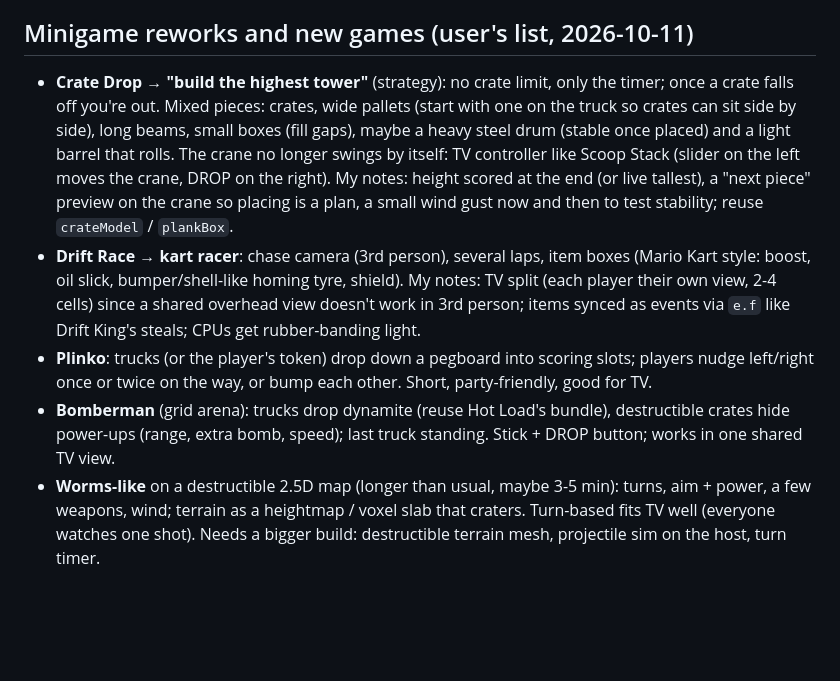
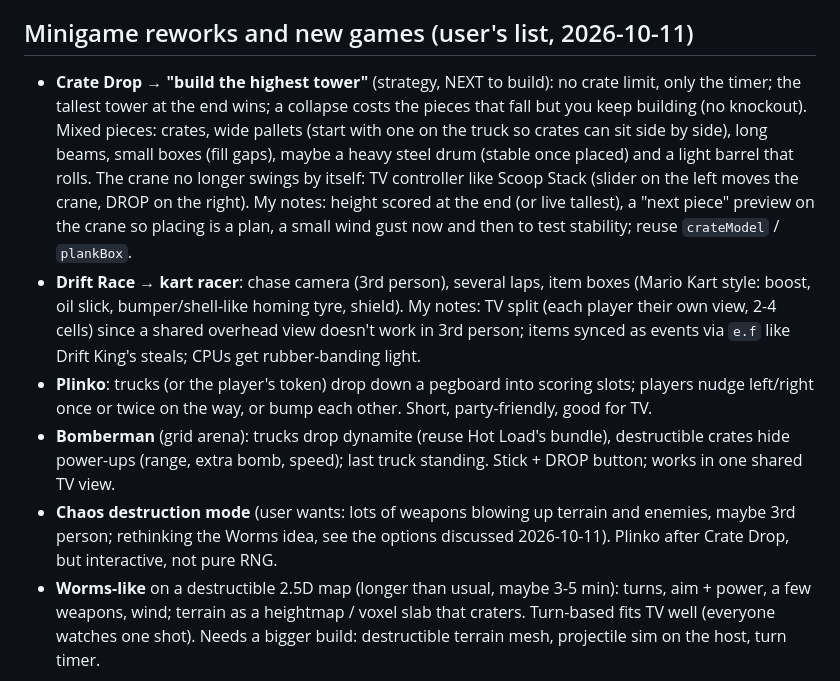
Before and after one commit to Simpen99/bigrigrumble, a Markdown page: IDEAS.md, the part around the change. Drawn GitHub-style; blank space fills up the shorter version.

Commit message:
IDEAS: Crate Drop decisions, destruction mode note
Co-Authored-By: Claude Opus 5.5 <noreply@anthropic.com>

```diff
--- a/IDEAS.md
+++ b/IDEAS.md
@@ -66,8 +66,8 @@ sizes on the TV and on phones (`camK` in `fbStep`: size follows the camera dista
 - Hazards in later phases (stage fire jets in phase 2, mud geysers in phase 3), desperation spin at 1 HP, RC minion trucks in phase 2.
 
 ## Minigame reworks and new games (user's list, 2026-10-11)
-- **Crate Drop → "build the highest tower"** (strategy): no crate limit, only the timer; once a crate falls off you're
-  out. Mixed pieces: crates, wide pallets (start with one on the truck so crates can sit side by side), long beams,
+- **Crate Drop → "build the highest tower"** (strategy, NEXT to build): no crate limit, only the timer; the tallest
+  tower at the end wins; a collapse costs the pieces that fall but you keep building (no knockout). Mixed pieces: crates, wide pallets (start with one on the truck so crates can sit side by side), long beams,
   small boxes (fill gaps), maybe a heavy steel drum (stable once placed) and a light barrel that rolls. The crane no
   longer swings by itself: TV controller like Scoop Stack (slider on the left moves the crane, DROP on the right).
   My notes: height scored at the end (or live tallest), a "next piece" preview on the crane so placing is a plan, a
@@ -80,6 +80,8 @@ sizes on the TV and on phones (`camK` in `fbStep`: size follows the camera dista
   or twice on the way, or bump each other. Short, party-friendly, good for TV.
 - **Bomberman** (grid arena): trucks drop dynamite (reuse Hot Load's bundle), destructible crates hide power-ups
   (range, extra bomb, speed); last truck standing. Stick + DROP button; works in one shared TV view.
+- **Chaos destruction mode** (user wants: lots of weapons blowing up terrain and enemies, maybe 3rd person; rethinking
+  the Worms idea, see the options discussed 2026-10-11). Plinko after Crate Drop, but interactive, not pure RNG.
 - **Worms-like** on a destructible 2.5D map (longer than usual, maybe 3-5 min): turns, aim + power, a few weapons,
   wind; terrain as a heightmap / voxel slab that craters. Turn-based fits TV well (everyone watches one shot). Needs
   a bigger build: destructible terrain mesh, projectile sim on the host, turn timer.
```
